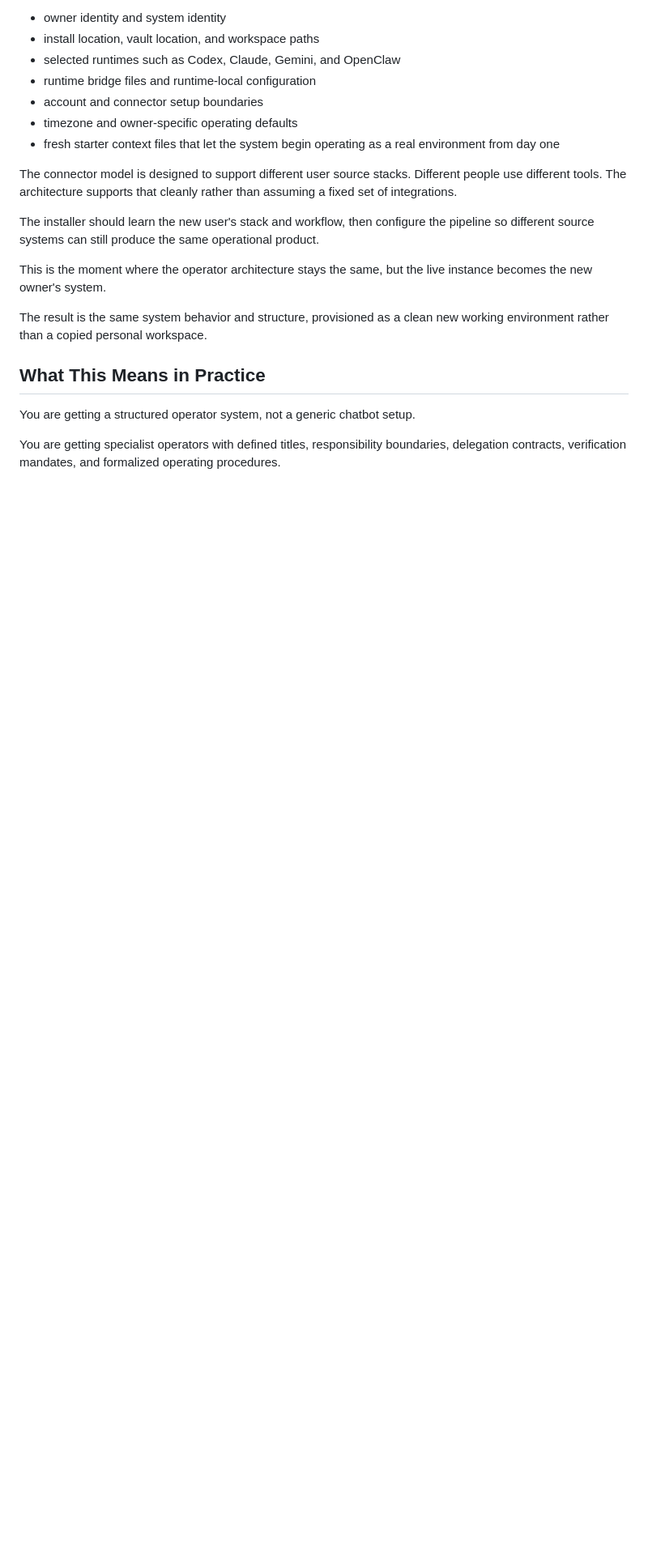
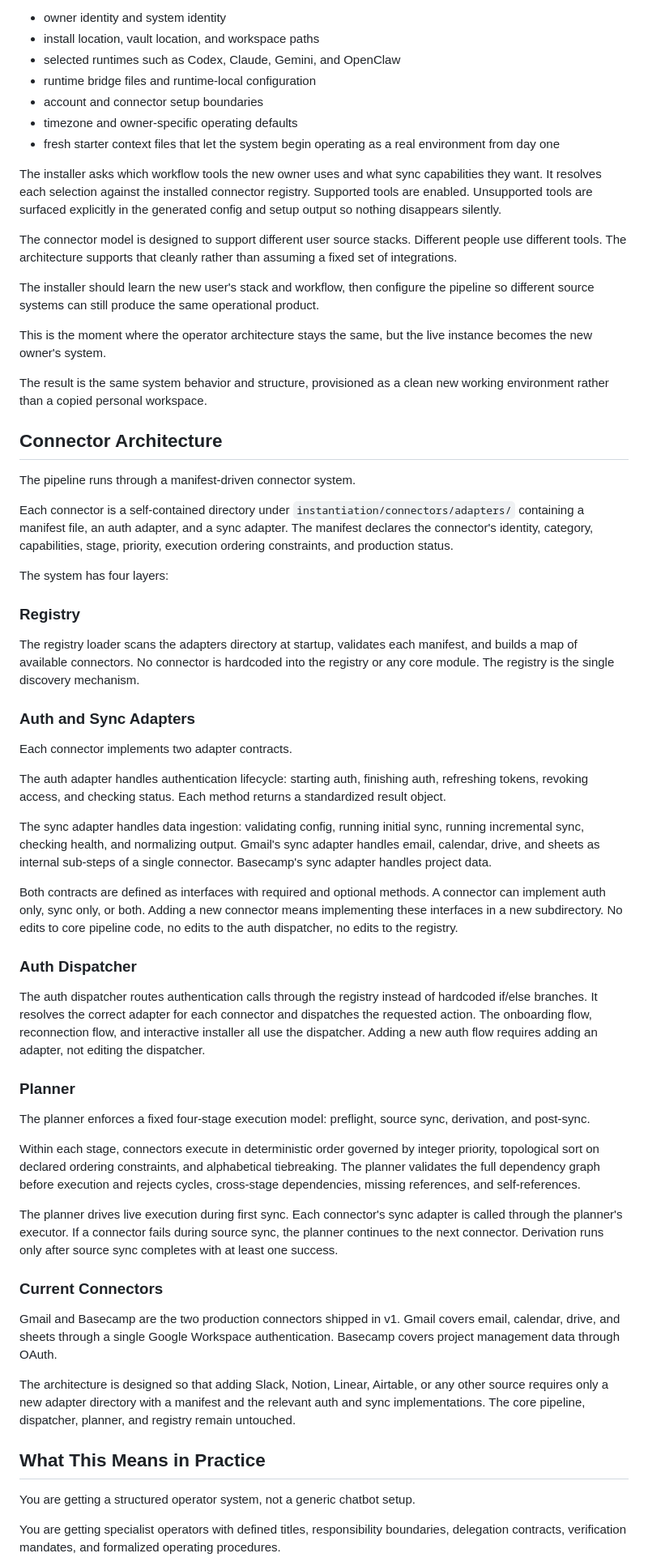
Before and after one commit to viktorsolost/operator-os, a Markdown page: README.md, the part around one of its changes. Shown at 81% size. GitHub-like rendering; blank space fills up the shorter version.

Commit message:
Update README connector architecture section and system map HTML
README: fix stale pipeline framing, add connector architecture section,
add workflow tools to onboarding description.

HTML: update to 305 surfaces, 716 assertions, 14 test suites, connector
modules, all roadmap steps done, 92% pipeline coverage.

Co-Authored-By: Claude Opus 4.6 (1M context) <noreply@anthropic.com>

```diff
--- a/README.md
+++ b/README.md
@@ -317,6 +315,8 @@ The onboarding flow provisions the system across the key setup surfaces:
 - timezone and owner-specific operating defaults
 - fresh starter context files that let the system begin operating as a real environment from day one
 
+The installer asks which workflow tools the new owner uses and what sync capabilities they want. It resolves each selection against the installed connector registry. Supported tools are enabled. Unsupported tools are surfaced explicitly in the generated config and setup output so nothing disappears silently.
+
 The connector model is designed to support different user source stacks. Different people use different tools. The architecture supports that cleanly rather than assuming a fixed set of integrations.
 
 The installer should learn the new user's stack and workflow, then configure the pipeline so different source systems can still produce the same operational product.
@@ -325,6 +325,46 @@ This is the moment where the operator architecture stays the same, but the live
 
 The result is the same system behavior and structure, provisioned as a clean new working environment rather than a copied personal workspace.
 
+## Connector Architecture
+
+The pipeline runs through a manifest-driven connector system.
+
+Each connector is a self-contained directory under `instantiation/connectors/adapters/` containing a manifest file, an auth adapter, and a sync adapter. The manifest declares the connector's identity, category, capabilities, stage, priority, execution ordering constraints, and production status.
+
+The system has four layers:
+
+### Registry
+
+The registry loader scans the adapters directory at startup, validates each manifest, and builds a map of available connectors. No connector is hardcoded into the registry or any core module. The registry is the single discovery mechanism.
+
+### Auth and Sync Adapters
+
+Each connector implements two adapter contracts.
+
+The auth adapter handles authentication lifecycle: starting auth, finishing auth, refreshing tokens, revoking access, and checking status. Each method returns a standardized result object.
+
+The sync adapter handles data ingestion: validating config, running initial sync, running incremental sync, checking health, and normalizing output. Gmail's sync adapter handles email, calendar, drive, and sheets as internal sub-steps of a single connector. Basecamp's sync adapter handles project data.
+
+Both contracts are defined as interfaces with required and optional methods. A connector can implement auth only, sync only, or both. Adding a new connector means implementing these interfaces in a new subdirectory. No edits to core pipeline code, no edits to the auth dispatcher, no edits to the registry.
+
+### Auth Dispatcher
+
+The auth dispatcher routes authentication calls through the registry instead of hardcoded if/else branches. It resolves the correct adapter for each connector and dispatches the requested action. The onboarding flow, reconnection flow, and interactive installer all use the dispatcher. Adding a new auth flow requires adding an adapter, not editing the dispatcher.
+
+### Planner
+
+The planner enforces a fixed four-stage execution model: preflight, source sync, derivation, and post-sync.
+
+Within each stage, connectors execute in deterministic order governed by integer priority, topological sort on declared ordering constraints, and alphabetical tiebreaking. The planner validates the full dependency graph before execution and rejects cycles, cross-stage dependencies, missing references, and self-references.
+
+The planner drives live execution during first sync. Each connector's sync adapter is called through the planner's executor. If a connector fails during source sync, the planner continues to the next connector. Derivation runs only after source sync completes with at least one success.
+
+### Current Connectors
+
+Gmail and Basecamp are the two production connectors shipped in v1. Gmail covers email, calendar, drive, and sheets through a single Google Workspace authentication. Basecamp covers project management data through OAuth.
+
+The architecture is designed so that adding Slack, Notion, Linear, Airtable, or any other source requires only a new adapter directory with a manifest and the relevant auth and sync implementations. The core pipeline, dispatcher, planner, and registry remain untouched.
+
 ## What This Means in Practice
 
 You are getting a structured operator system, not a generic chatbot setup.
```
Also changed, not shown: other parts of README.md (+2 -4 lines).
